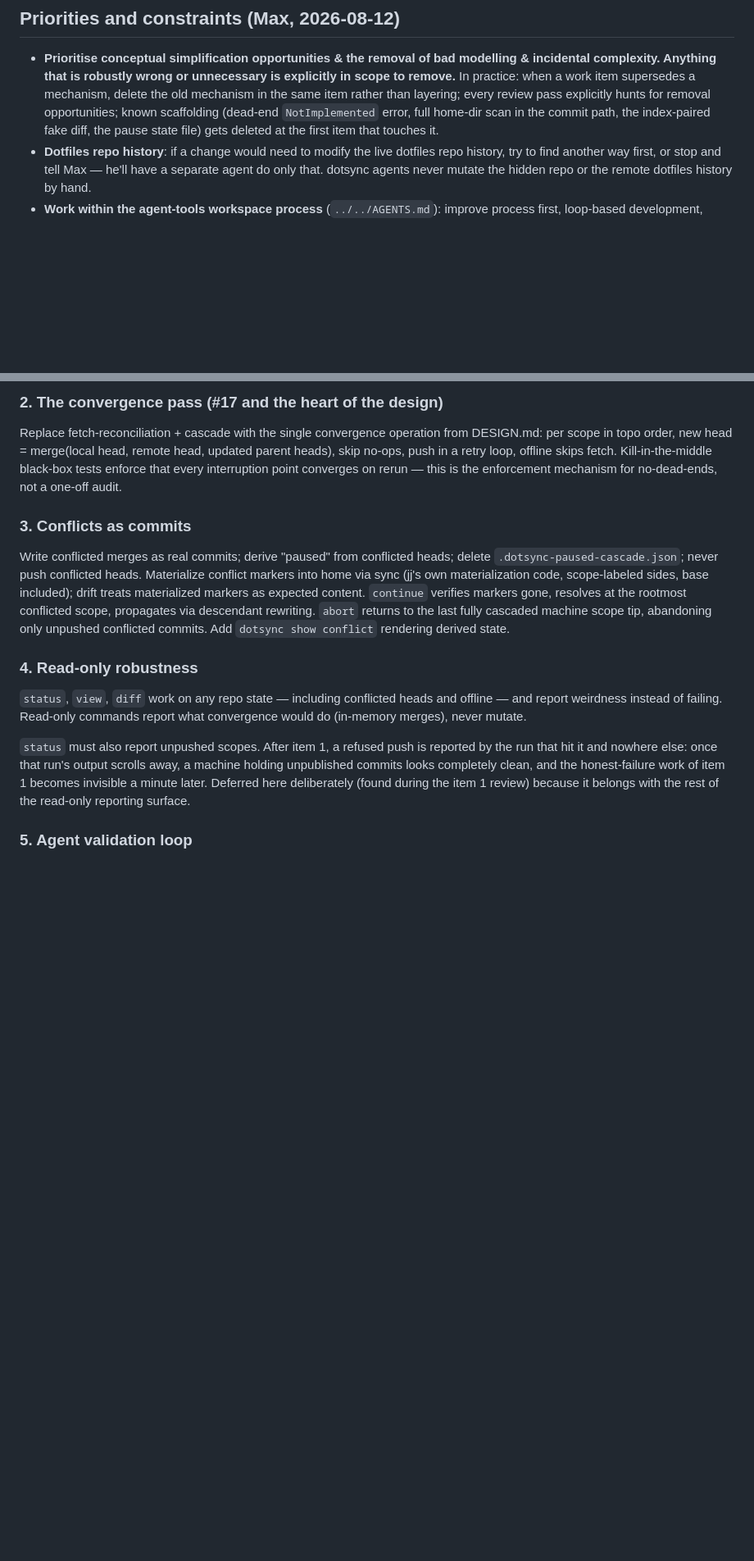
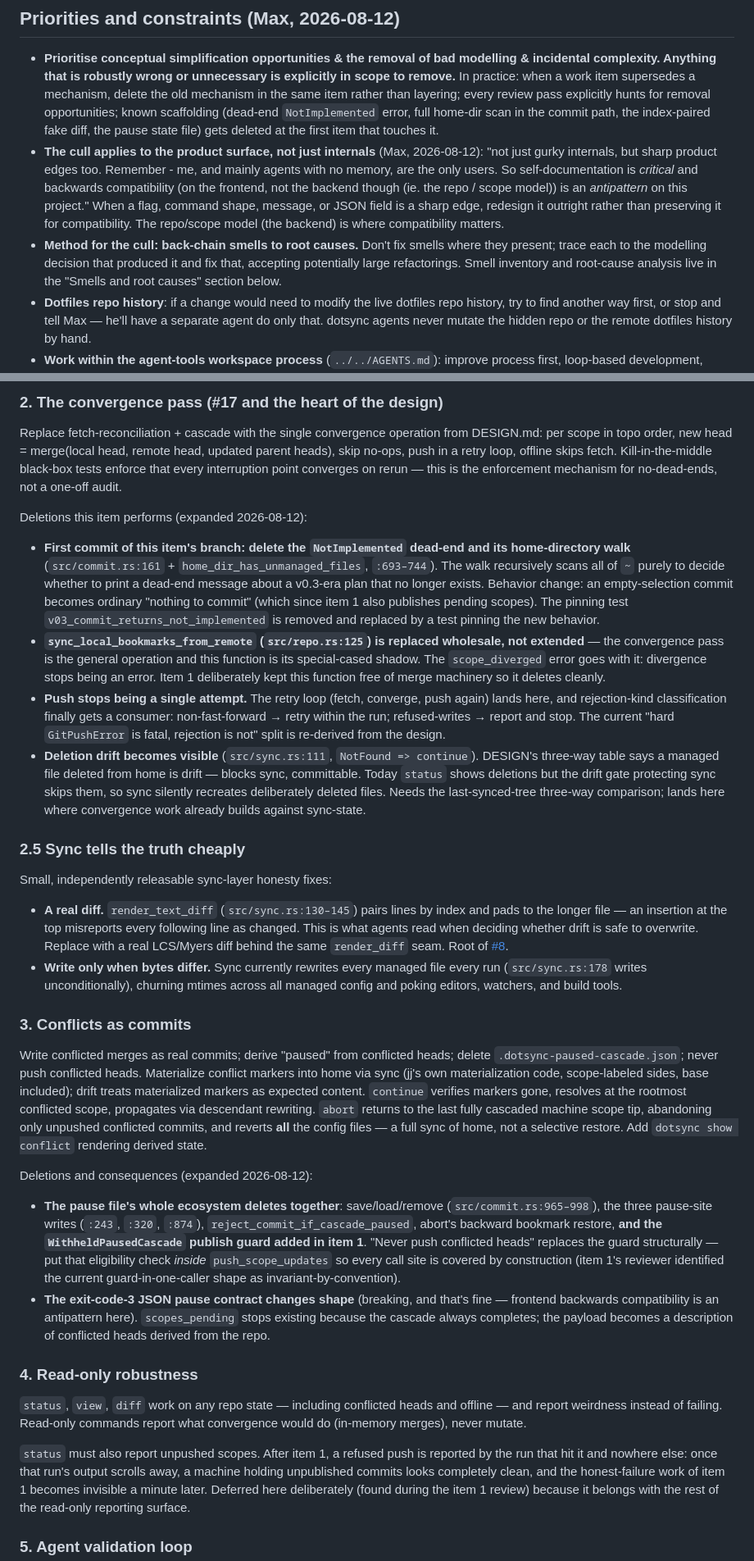
Before and after one commit to maxeonyx/dotsync, a Markdown page: PLAN.md, 2 parts joined by grey strips. Shown at 82% size. Rendered like a GitHub page; blank space fills up the shorter version.

Commit message:
Track expanded deletion schedule and the surface-cull doctrine

```diff
--- a/PLAN.md
+++ b/PLAN.md
@@ -38,6 +38,8 @@ Concretely:
 ## Priorities and constraints (Max, 2026-08-12)
 
 - **Prioritise conceptual simplification opportunities & the removal of bad modelling & incidental complexity. Anything that is robustly wrong or unnecessary is explicitly in scope to remove.** In practice: when a work item supersedes a mechanism, delete the old mechanism in the same item rather than layering; every review pass explicitly hunts for removal opportunities; known scaffolding (dead-end `NotImplemented` error, full home-dir scan in the commit path, the index-paired fake diff, the pause state file) gets deleted at the first item that touches it.
+- **The cull applies to the product surface, not just internals** (Max, 2026-08-12): "not just gurky internals, but sharp product edges too. Remember - me, and mainly agents with no memory, are the only users. So self-documentation is *critical* and backwards compatibility (on the frontend, not the backend though (ie. the repo / scope model)) is an *antipattern* on this project." When a flag, command shape, message, or JSON field is a sharp edge, redesign it outright rather than preserving it for compatibility. The repo/scope model (the backend) is where compatibility matters.
+- **Method for the cull: back-chain smells to root causes.** Don't fix smells where they present; trace each to the modelling decision that produced it and fix that, accepting potentially large refactorings. Smell inventory and root-cause analysis live in the "Smells and root causes" section below.
 - **Dotfiles repo history**: if a change would need to modify the live dotfiles repo history, try to find another way first, or stop and tell Max — he'll have a separate agent do only that. dotsync agents never mutate the hidden repo or the remote dotfiles history by hand.
 - **Work within the agent-tools workspace process** (`../../AGENTS.md`): improve process first, loop-based development, reviewer/implementer separation (the agent that made a fix cannot attest it), and after pushing dotsync main: update the workspace submodule pointer, regenerate the umbrella version file, and observe CI — reconcile it against intent, never chase green.
 
@@ -55,9 +57,28 @@ Live acceptance passed: plain `dotsync` pushed the July 27 dev-certs cascade fro
 
 Replace fetch-reconciliation + cascade with the single convergence operation from DESIGN.md: per scope in topo order, new head = merge(local head, remote head, updated parent heads), skip no-ops, push in a retry loop, offline skips fetch. Kill-in-the-middle black-box tests enforce that every interruption point converges on rerun — this is the enforcement mechanism for no-dead-ends, not a one-off audit.
 
+Deletions this item performs (expanded 2026-08-12):
+
+- **First commit of this item's branch: delete the `NotImplemented` dead-end and its home-directory walk** (`src/commit.rs:161` + `home_dir_has_unmanaged_files`, `:693–744`). The walk recursively scans all of `~` purely to decide whether to print a dead-end message about a v0.3-era plan that no longer exists. Behavior change: an empty-selection commit becomes ordinary "nothing to commit" (which since item 1 also publishes pending scopes). The pinning test `v03_commit_returns_not_implemented` is removed and replaced by a test pinning the new behavior.
+- **`sync_local_bookmarks_from_remote` (`src/repo.rs:125`) is replaced wholesale, not extended** — the convergence pass is the general operation and this function is its special-cased shadow. The `scope_diverged` error goes with it: divergence stops being an error. Item 1 deliberately kept this function free of merge machinery so it deletes cleanly.
+- **Push stops being a single attempt.** The retry loop (fetch, converge, push again) lands here, and rejection-kind classification finally gets a consumer: non-fast-forward → retry within the run; refused-writes → report and stop. The current "hard `GitPushError` is fatal, rejection is not" split is re-derived from the design.
+- **Deletion drift becomes visible** (`src/sync.rs:111`, `NotFound => continue`). DESIGN's three-way table says a managed file deleted from home is drift — blocks sync, committable. Today `status` shows deletions but the drift gate protecting sync skips them, so sync silently recreates deliberately deleted files. Needs the last-synced-tree three-way comparison; lands here where convergence work already builds against sync-state.
+
+### 2.5 Sync tells the truth cheaply
+
+Small, independently releasable sync-layer honesty fixes:
+
+- **A real diff.** `render_text_diff` (`src/sync.rs:130–145`) pairs lines by index and pads to the longer file — an insertion at the top misreports every following line as changed. This is what agents read when deciding whether drift is safe to overwrite. Replace with a real LCS/Myers diff behind the same `render_diff` seam. Root of [#8](https://github.com/maxeonyx/dotsync/issues/8).
+- **Write only when bytes differ.** Sync currently rewrites every managed file every run (`src/sync.rs:178` writes unconditionally), churning mtimes across all managed config and poking editors, watchers, and build tools.
+
 ### 3. Conflicts as commits
 
-Write conflicted merges as real commits; derive "paused" from conflicted heads; delete `.dotsync-paused-cascade.json`; never push conflicted heads. Materialize conflict markers into home via sync (jj's own materialization code, scope-labeled sides, base included); drift treats materialized markers as expected content. `continue` verifies markers gone, resolves at the rootmost conflicted scope, propagates via descendant rewriting. `abort` returns to the last fully cascaded machine scope tip, abandoning only unpushed conflicted commits. Add `dotsync show conflict` rendering derived state.
+Write conflicted merges as real commits; derive "paused" from conflicted heads; delete `.dotsync-paused-cascade.json`; never push conflicted heads. Materialize conflict markers into home via sync (jj's own materialization code, scope-labeled sides, base included); drift treats materialized markers as expected content. `continue` verifies markers gone, resolves at the rootmost conflicted scope, propagates via descendant rewriting. `abort` returns to the last fully cascaded machine scope tip, abandoning only unpushed conflicted commits, and reverts **all** the config files — a full sync of home, not a selective restore. Add `dotsync show conflict` rendering derived state.
+
+Deletions and consequences (expanded 2026-08-12):
+
+- **The pause file's whole ecosystem deletes together**: save/load/remove (`src/commit.rs:965–998`), the three pause-site writes (`:243`, `:320`, `:874`), `reject_commit_if_cascade_paused`, abort's backward bookmark restore, **and the `WithheldPausedCascade` publish guard added in item 1**. "Never push conflicted heads" replaces the guard structurally — put that eligibility check *inside* `push_scope_updates` so every call site is covered by construction (item 1's reviewer identified the current guard-in-one-caller shape as invariant-by-convention).
+- **The exit-code-3 JSON pause contract changes shape** (breaking, and that's fine — frontend backwards compatibility is an antipattern here). `scopes_pending` stops existing because the cascade always completes; the payload becomes a description of conflicted heads derived from the repo.
 
 ### 4. Read-only robustness
 
```
